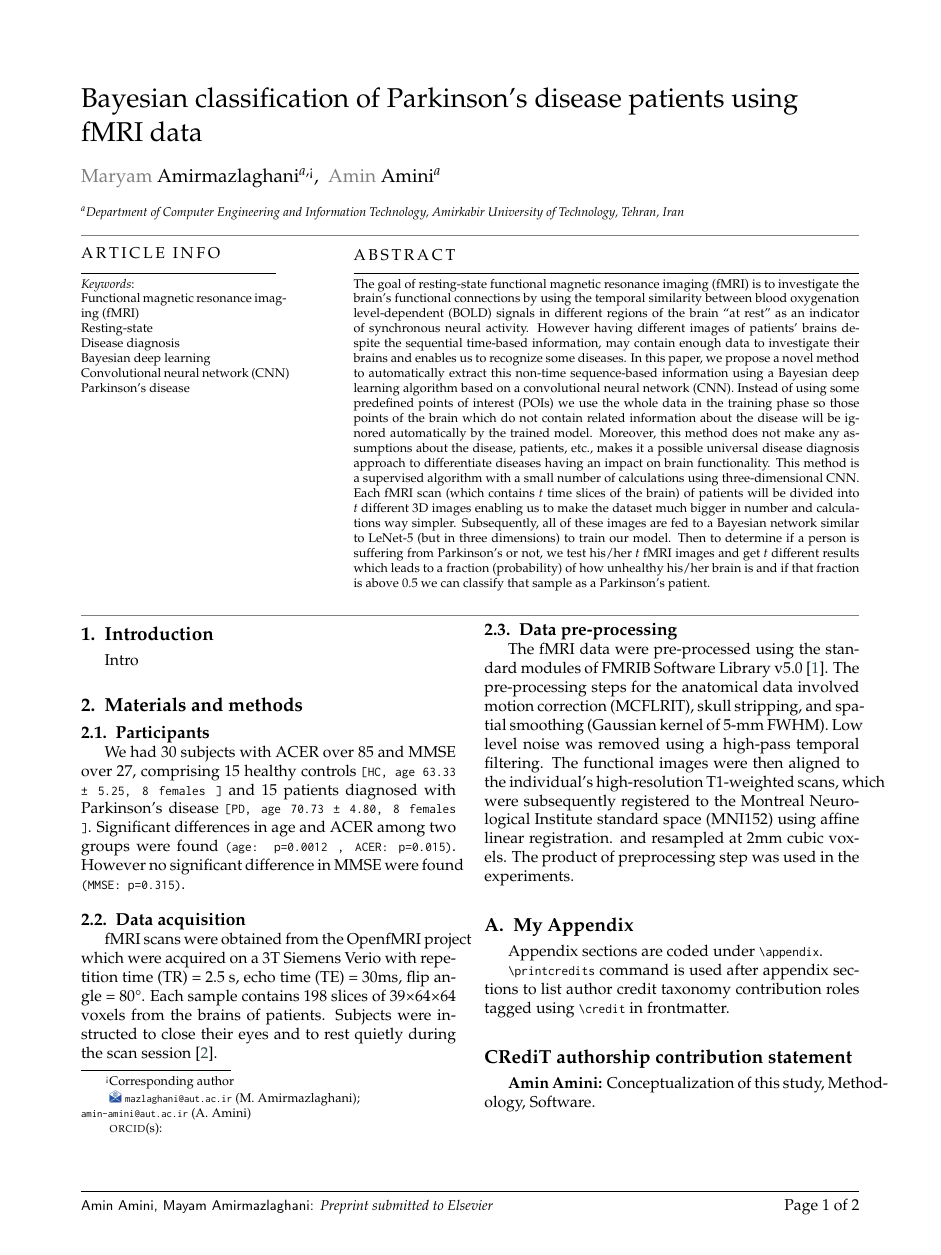
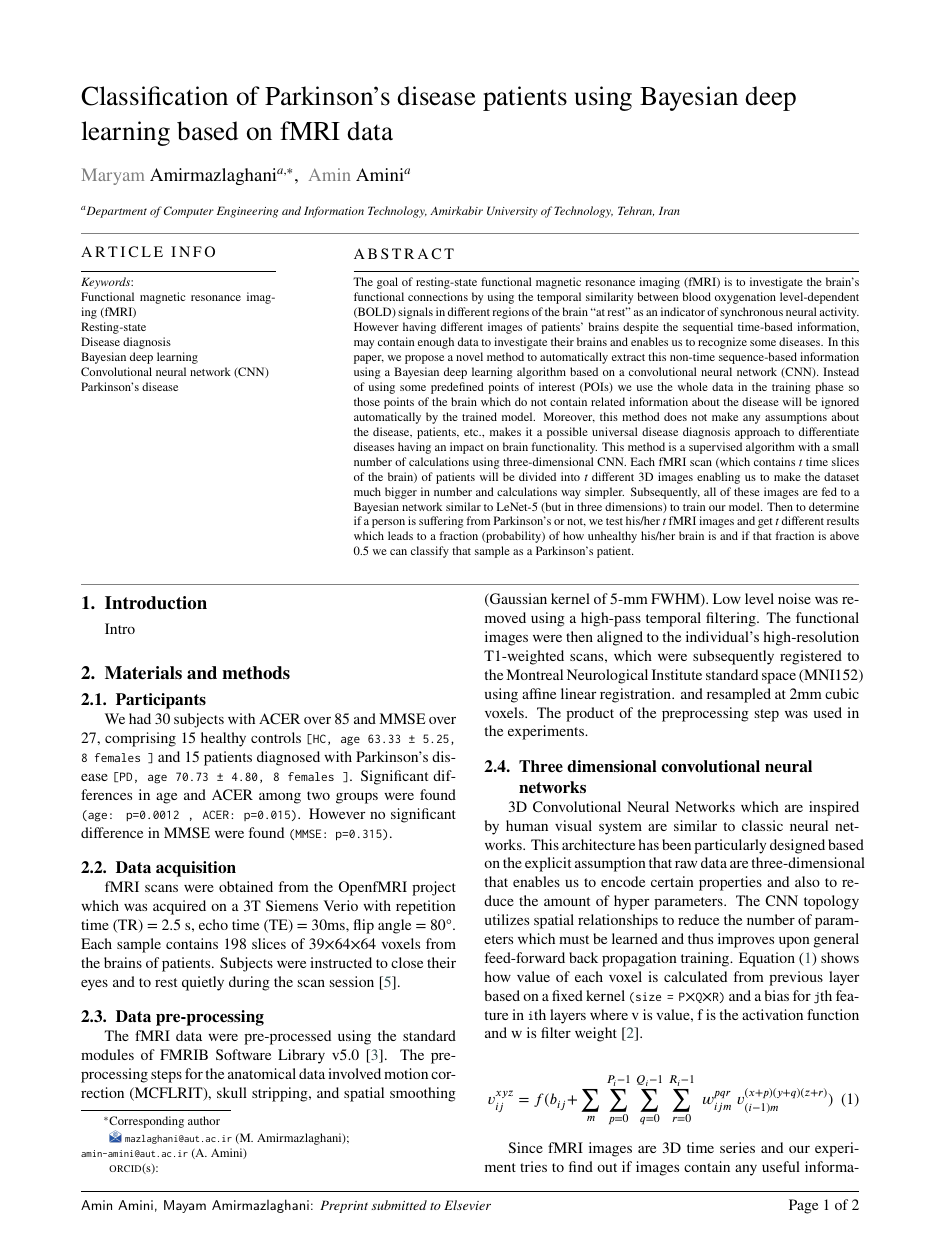
Before and after one commit to amin-amini/BayseanFmriDiseaseDiagnosisLaTeX, a LaTeX paper (article.tex): page 1 of 2. The pictures show the PDF file article.pdf that the author committed with the source.

Commit message:
Materials And Models partially written

```diff
--- a/article.tex
+++ b/article.tex
@@ -31,10 +31,10 @@
 \let\WriteBookmarks\relax
 \def\floatpagepagefraction{1}
 \def\textpagefraction{.001}
-\shorttitle{Bayesian classification of Parkinson's disease patients using fMRI data}
+\shorttitle{Classification of Parkinson's disease patients using Bayesian deep learning based on fMRI data}
 \shortauthors{Amin Amini, Mayam Amirmazlaghani}
 
-\title [mode = title]{Bayesian classification of Parkinson's disease patients using fMRI data}
+\title [mode = title]{Classification of Parkinson's disease patients using Bayesian deep learning based on fMRI data}
 
 
 
@@ -97,4 +97,3 @@ and 15 patients diagnosed with Parkinson's disease  \texttt{[PD, age 70.73 ± 4.
 Significant differences in age and ACER among two groups were found \texttt{(age: p=0.0012 , ACER: p=0.015)}. However no significant difference in MMSE were found \texttt{(MMSE: p=0.315)}.
 
 \subsection{Data acquisition}
-fMRI scans were obtained from the OpenfMRI project which were acquired on a 3T Siemens Verio with repetition time (TR) = 2.5 s, echo time (TE) = 30ms, flip angle = 80°. Each sample contains 198 slices of 39×64×64 voxels from the brains of patients. Subjects were instructed to close their eyes and to rest quietly during the scan session \cite{OpenFmri}.
@@ -103,0 +105,6 @@ The fMRI data were pre-processed using the standard modules of FMRIB Software Li
+\subsection{Three dimensional convolutional neural networks}
+3D Convolutional Neural Networks which are inspired by human visual system are similar to classic neural networks. This architecture has been particularly designed based on the explicit assumption that raw data are three-dimensional that enables us to encode certain properties and also to reduce the amount of hyper parameters. The CNN topology utilizes spatial relationships to reduce the number of parameters which must be learned and thus improves upon general feed-forward back propagation training. Equation \eqref{eq:CnnVal} shows how value of each voxel is calculated from previous layer based on a fixed kernel \texttt{(size = P$\times$Q$\times$R)} and a bias for \texttt{j}th feature in \texttt{i}th layers where v is value, f is the activation function and w is filter weight \cite{Ji2013}.
+
+\begin{equation}
+v^{ xyz }_{ ij } = \\
+f(  \\
@@ -103,0 +117,13 @@ The fMRI data were pre-processed using the standard modules of FMRIB Software Li
+\; v ^ { (x+p)(y+q)(z+r) }_{ (i-1)m } \\
+) \label{eq:CnnVal}
+\end{equation}
+
+Since fMRI images are 3D time series and our experiment tries to find out if images contain any useful information despite their sequences, three dimensional CNN can be used as our computational core. A simple 3D CNN can be seen in Figure \ref{fig:CnnSample}
+
+\begin{figure}
+	\includegraphics[width=\linewidth]{images/3dCnn}
+	\caption{3D CNN demonstration (kernel size = 3$\times$3$\times$3).}
+	\label{fig:CnnSample}
+\end{figure}
+
+\subsection{Bayesian deep learning}
```
Also changed, not shown: article.pdf, images/3dCnn.png (added), article.tex (19 more changed lines).
